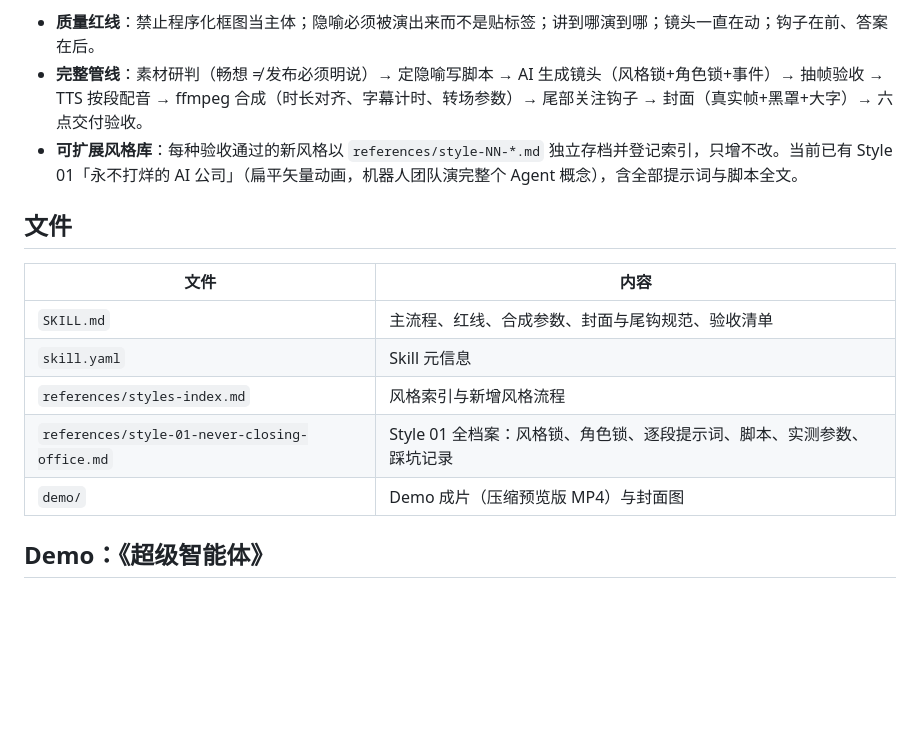
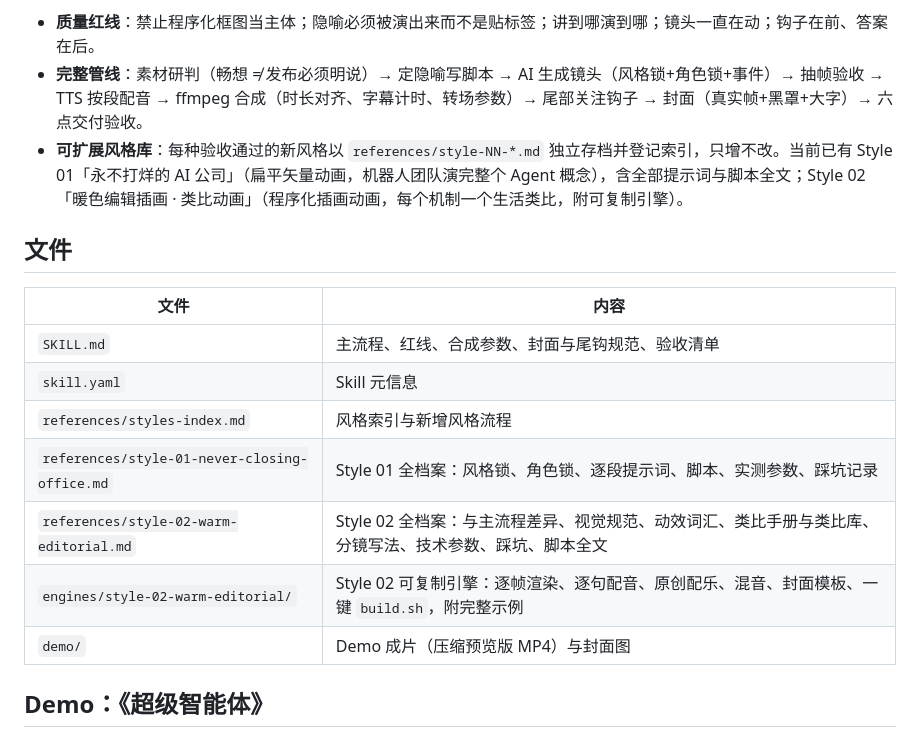
Before and after one commit to jiyangnan/ai-explainer-video-skill, a Markdown page: README.md, the part around one of its changes. Drawn GitHub-style; blank space fills up the shorter version.

```diff
--- a/README.md
+++ b/README.md
@@ -9,7 +9,7 @@
 
 - **质量红线**：禁止程序化框图当主体；隐喻必须被演出来而不是贴标签；讲到哪演到哪；镜头一直在动；钩子在前、答案在后。
 - **完整管线**：素材研判（畅想 ≠ 发布必须明说）→ 定隐喻写脚本 → AI 生成镜头（风格锁+角色锁+事件）→ 抽帧验收 → TTS 按段配音 → ffmpeg 合成（时长对齐、字幕计时、转场参数）→ 尾部关注钩子 → 封面（真实帧+黑罩+大字）→ 六点交付验收。
-- **可扩展风格库**：每种验收通过的新风格以 `references/style-NN-*.md` 独立存档并登记索引，只增不改。当前已有 Style 01「永不打烊的 AI 公司」（扁平矢量动画，机器人团队演完整个 Agent 概念），含全部提示词与脚本全文。
+- **可扩展风格库**：每种验收通过的新风格以 `references/style-NN-*.md` 独立存档并登记索引，只增不改。当前已有 Style 01「永不打烊的 AI 公司」（扁平矢量动画，机器人团队演完整个 Agent 概念），含全部提示词与脚本全文；Style 02「暖色编辑插画 · 类比动画」（程序化插画动画，每个机制一个生活类比，附可复制引擎）。
 
 ## 文件
 
@@ -19,6 +19,8 @@
 | `skill.yaml` | Skill 元信息 |
 | `references/styles-index.md` | 风格索引与新增风格流程 |
 | `references/style-01-never-closing-office.md` | Style 01 全档案：风格锁、角色锁、逐段提示词、脚本、实测参数、踩坑记录 |
+| `references/style-02-warm-editorial.md` | Style 02 全档案：与主流程差异、视觉规范、动效词汇、类比手册与类比库、分镜写法、技术参数、踩坑、脚本全文 |
+| `engines/style-02-warm-editorial/` | Style 02 可复制引擎：逐帧渲染、逐句配音、原创配乐、混音、封面模板、一键 `build.sh`，附完整示例 |
 | `demo/` | Demo 成片（压缩预览版 MP4）与封面图 |
 
 ## Demo：《超级智能体》
```
Also changed, not shown: other parts of README.md (+13 -0 lines), SKILL.md (+3 -0 lines), references/style-02-warm-editorial.md (added, +440 -0 lines), references/styles-index.md (+1 -0 lines), demo/style-02-frames.jpg (added), demo/style-02-super-agent-cover.png (added), 12 other files.
